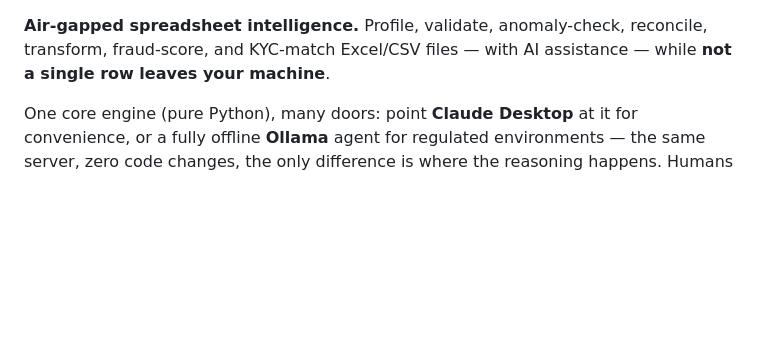
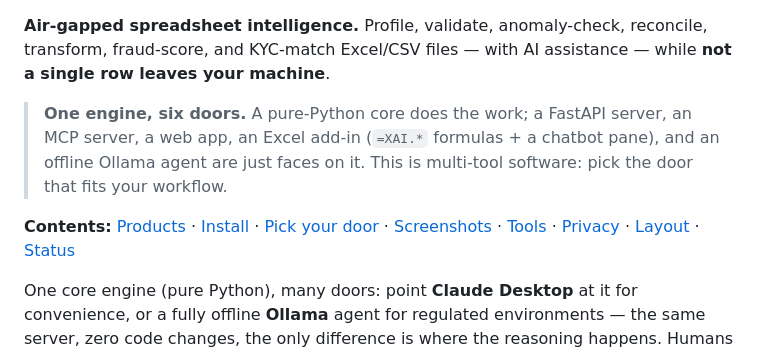
Before and after one commit to AnuragRoque/Excellia-AI, a Markdown page: README.md, the part around one of its changes. GitHub-like rendering; blank space fills up the shorter version.

```diff
--- a/README.md
+++ b/README.md
@@ -3,6 +10,14 @@
 **Air-gapped spreadsheet intelligence.** Profile, validate, anomaly-check, reconcile, transform,
 fraud-score, and KYC-match Excel/CSV files — with AI assistance — while **not a single row leaves
 your machine**.
+
+> **One engine, six doors.** A pure-Python core does the work; a FastAPI server, an MCP server, a
+> web app, an Excel add-in (`=XAI.*` formulas + a chatbot pane), and an offline Ollama agent are
+> just faces on it. This is multi-tool software: pick the door that fits your workflow.
+
+**Contents:** [Products](#the-products-in-this-repo) · [Install](#install) ·
+[Pick your door](#pick-your-door) · [Screenshots](#screenshots) · [Tools](#nineteen-tools) ·
+[Privacy](#privacy--the-honest-version) · [Layout](#repository-layout) · [Status](#status)
 
 One core engine (pure Python), many doors: point **Claude Desktop** at it for convenience, or a
 fully offline **Ollama** agent for regulated environments — the same server, zero code changes,
```
Also changed, not shown: other parts of README.md (+7 -0 lines).
